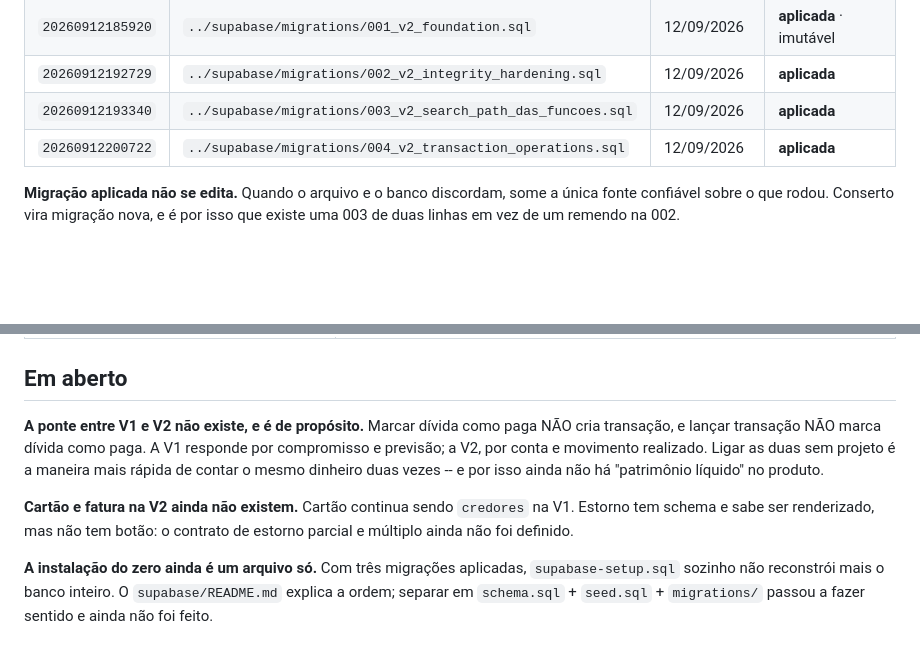
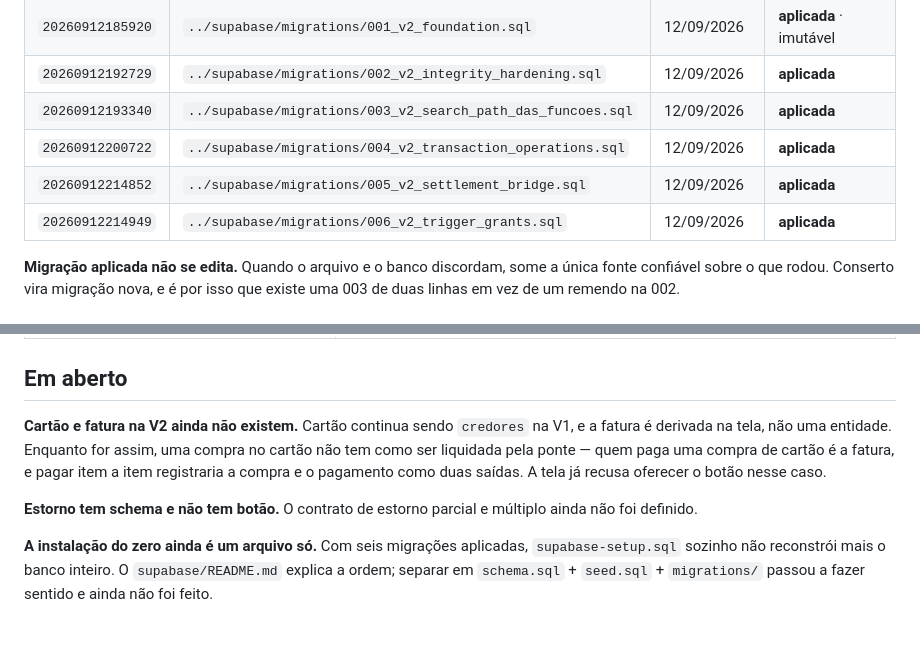
Before and after one commit to oxeramon/lagrimas-do-clt, a Markdown page: docs/MIGRACOES.md, 2 parts joined by grey strips. Rendered like a GitHub page; blank space fills up the shorter version.

```diff
--- a/docs/MIGRACOES.md
+++ b/docs/MIGRACOES.md
@@ -10,6 +10,8 @@ em ordem. Este arquivo é o registro; o SQL é a fonte.
 | `20260912192729` | `../supabase/migrations/002_v2_integrity_hardening.sql` | 12/09/2026 | **aplicada** |
 | `20260912193340` | `../supabase/migrations/003_v2_search_path_das_funcoes.sql` | 12/09/2026 | **aplicada** |
 | `20260912200722` | `../supabase/migrations/004_v2_transaction_operations.sql` | 12/09/2026 | **aplicada** |
+| `20260912214852` | `../supabase/migrations/005_v2_settlement_bridge.sql` | 12/09/2026 | **aplicada** |
+| `20260912214949` | `../supabase/migrations/006_v2_trigger_grants.sql` | 12/09/2026 | **aplicada** |
 
 **Migração aplicada não se edita.** Quando o arquivo e o banco discordam, some
 a única fonte confiável sobre o que rodou. Conserto vira migração nova, e é por
@@ -187,17 +271,16 @@ Desempenho, tudo informativo e nada novo:
 
 ## Em aberto
 
-**A ponte entre V1 e V2 não existe, e é de propósito.** Marcar dívida como paga
-NÃO cria transação, e lançar transação NÃO marca dívida como paga. A V1
-responde por compromisso e previsão; a V2, por conta e movimento realizado.
-Ligar as duas sem projeto é a maneira mais rápida de contar o mesmo dinheiro
-duas vezes -- e por isso ainda não há "patrimônio líquido" no produto.
+**Cartão e fatura na V2 ainda não existem.** Cartão continua sendo `credores`
+na V1, e a fatura é derivada na tela, não uma entidade. Enquanto for assim, uma
+compra no cartão não tem como ser liquidada pela ponte — quem paga uma compra
+de cartão é a fatura, e pagar item a item registraria a compra e o pagamento
+como duas saídas. A tela já recusa oferecer o botão nesse caso.
 
-**Cartão e fatura na V2 ainda não existem.** Cartão continua sendo `credores`
-na V1. Estorno tem schema e sabe ser renderizado, mas não tem botão: o contrato
-de estorno parcial e múltiplo ainda não foi definido.
+**Estorno tem schema e não tem botão.** O contrato de estorno parcial e
+múltiplo ainda não foi definido.
 
-**A instalação do zero ainda é um arquivo só.** Com três migrações aplicadas,
+**A instalação do zero ainda é um arquivo só.** Com seis migrações aplicadas,
 `supabase-setup.sql` sozinho não reconstrói mais o banco inteiro. O
 `supabase/README.md` explica a ordem; separar em `schema.sql` + `seed.sql` +
 `migrations/` passou a fazer sentido e ainda não foi feito.
```
Also changed, not shown: other parts of docs/MIGRACOES.md (+82 -0 lines).
